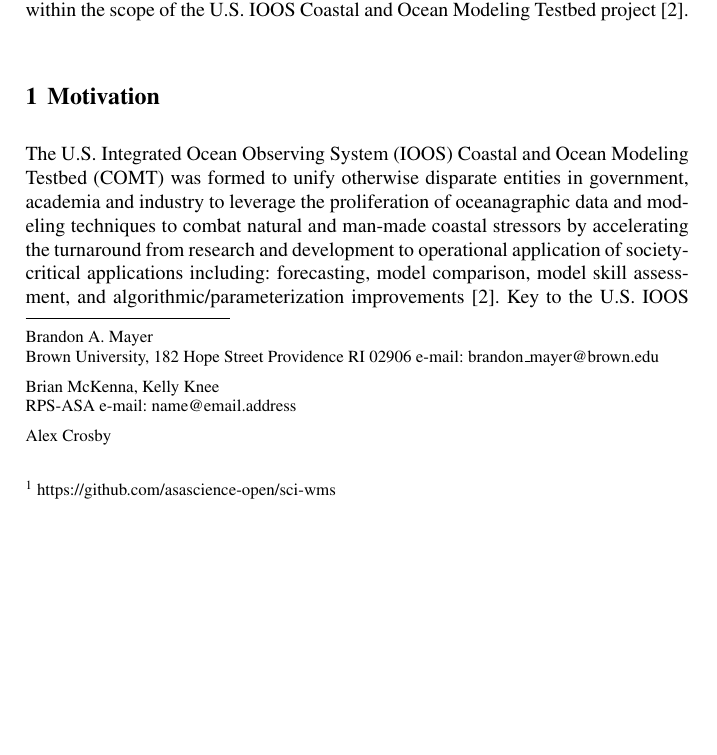
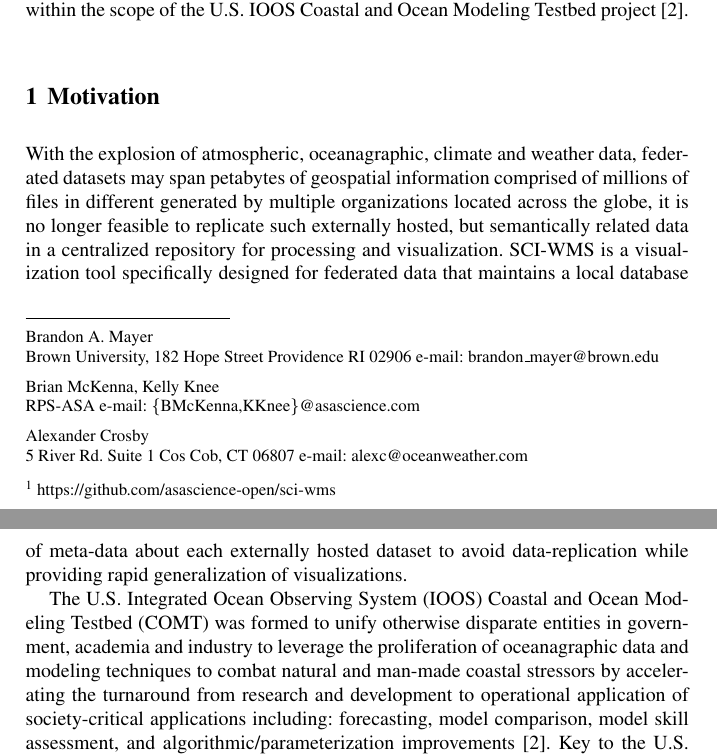
Before and after one commit to brandonmayer-zz/ci2014, a LaTeX document (book/ci14book_mayer.tex): part of page 1 of 5 before the commit and two parts of pages 1 and 2 of 5 after it, the two joined at a grey line, cut so that both start at the same text, the shorter picture padded with empty space. Compiled offline with pdfLaTeX.

Commit message:
updates.

```diff
--- a/book/ci14book_mayer.tex
+++ b/book/ci14book_mayer.tex
@@ -42,12 +42,12 @@
 \title*{\sciwms{}:Python based Web Mapping Service for Visualizing Geospatial Data}
 % Use \titlerunning{Short Title} for an abbreviated version of
 % your contribution title if the original one is too long
-\author{Brandon A. Mayer, Brian McKenna, Alex Crosby and Kelly Knee}
+\author{Brandon A. Mayer, Brian McKenna, Alexander Crosby and Kelly Knee}
 % Use \authorrunning{Short Title} for an abbreviated version of
 % your contribution title if the original one is too long
 \institute{Brandon A. Mayer \at Brown University, 182 Hope Street Providence RI 02906 \email{brandon\_mayer@brown.edu}
-  \and Brian McKenna, Kelly Knee \at RPS-ASA  \email{name@email.address}
-  \and Alex Crosby \at }
+  \and Brian McKenna, Kelly Knee \at RPS-ASA  \email{\{BMcKenna,KKnee\}@asascience.com}
+  \and Alexander Crosby \at 5 River Rd. Suite 1 Cos Cob, CT 06807 \email{alexc@oceanweather.com}}
 %
 % Use the package "url.sty" to avoid
 % problems with special characters
@@ -91,6 +91,17 @@
 
 \section{Motivation}
 \label{sec:motivation}
+With the explosion of atmospheric, oceanagraphic, climate and weather
+data, federated datasets may span petabytes of geospatial information
+comprised of millions of files in different generated by multiple
+organizations located across the globe, it is no longer feasible to
+replicate such externally hosted, but semantically related data in a
+centralized repository for processing and visualization.  \sciwms{} is
+a visualization tool specifically designed for federated data that
+maintains a local database of meta-data about each externally hosted
+dataset to avoid data-replication while providing rapid
+generalization of visualizations.
+
 The U.S. Integrated Ocean Observing System (\ioos{}) Coastal and Ocean
 Modeling Testbed (\comt{}) was formed to unify otherwise disparate
 entities in government, academia and industry to leverage the
```
Also changed, not shown: book/ci14book_mayer.tex (14 more changed lines), 1 other file.
